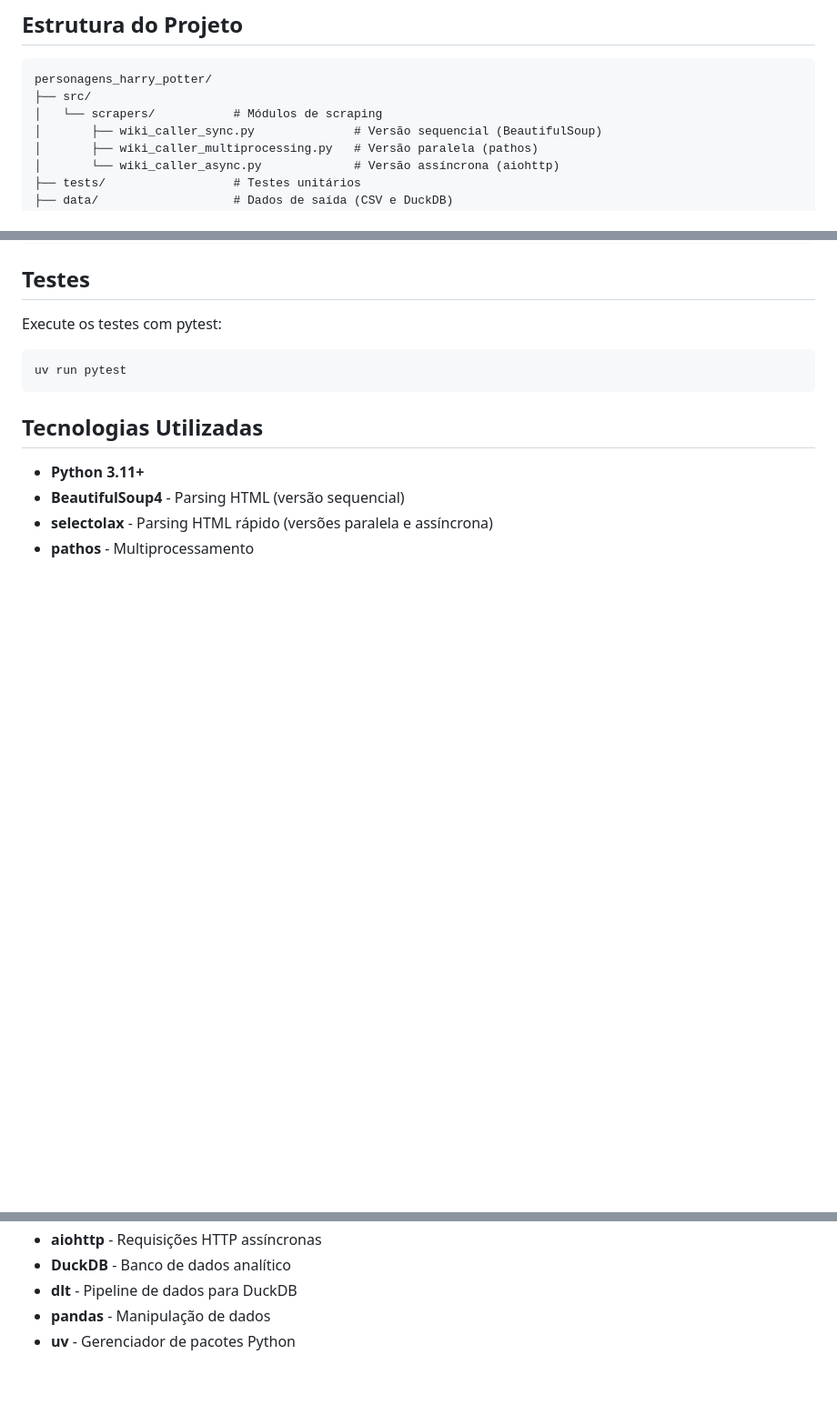
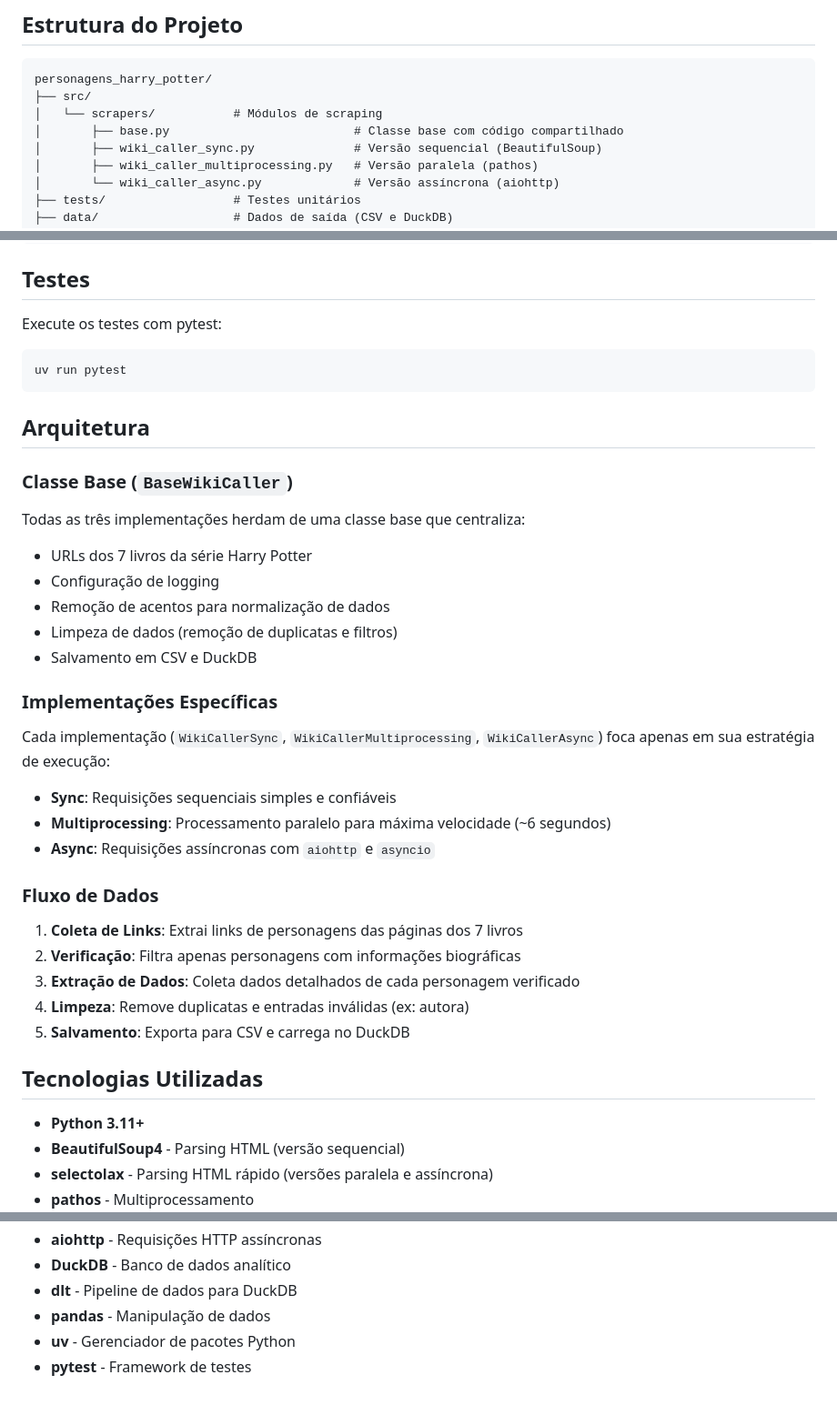
Before and after one commit to levyvix/personagens_harry_potter, a Markdown page: README.md, 3 parts joined by grey strips. Shown: that part at 91% size. Drawn GitHub-style; blank space fills up the shorter version.

Commit message:
docs: update README to include architecture overview and details on BaseWikiCaller class and its implementations

````diff
--- a/README.md
+++ b/README.md
@@ -16,6 +16,7 @@ O script obtém o nome do personagem e o hyperlink para a página do personagem.
 personagens_harry_potter/
 ├── src/
 │   └── scrapers/           # Módulos de scraping
+│       ├── base.py                          # Classe base com código compartilhado
 │       ├── wiki_caller_sync.py              # Versão sequencial (BeautifulSoup)
 │       ├── wiki_caller_multiprocessing.py   # Versão paralela (pathos)
 │       └── wiki_caller_async.py             # Versão assíncrona (aiohttp)
@@ -113,6 +114,32 @@ Execute os testes com pytest:
 uv run pytest
 ```
 
+## Arquitetura
+
+### Classe Base (`BaseWikiCaller`)
+
+Todas as três implementações herdam de uma classe base que centraliza:
+- URLs dos 7 livros da série Harry Potter
+- Configuração de logging
+- Remoção de acentos para normalização de dados
+- Limpeza de dados (remoção de duplicatas e filtros)
+- Salvamento em CSV e DuckDB
+
+### Implementações Específicas
+
+Cada implementação (`WikiCallerSync`, `WikiCallerMultiprocessing`, `WikiCallerAsync`) foca apenas em sua estratégia de execução:
+- **Sync**: Requisições sequenciais simples e confiáveis
+- **Multiprocessing**: Processamento paralelo para máxima velocidade (~6 segundos)
+- **Async**: Requisições assíncronas com `aiohttp` e `asyncio`
+
+### Fluxo de Dados
+
+1. **Coleta de Links**: Extrai links de personagens das páginas dos 7 livros
+2. **Verificação**: Filtra apenas personagens com informações biográficas
+3. **Extração de Dados**: Coleta dados detalhados de cada personagem verificado
+4. **Limpeza**: Remove duplicatas e entradas inválidas (ex: autora)
+5. **Salvamento**: Exporta para CSV e carrega no DuckDB
+
 ## Tecnologias Utilizadas
 
 - **Python 3.11+**
@@ -124,3 +151,4 @@ uv run pytest
 - **dlt** - Pipeline de dados para DuckDB
 - **pandas** - Manipulação de dados
 - **uv** - Gerenciador de pacotes Python
+- **pytest** - Framework de testes
````
